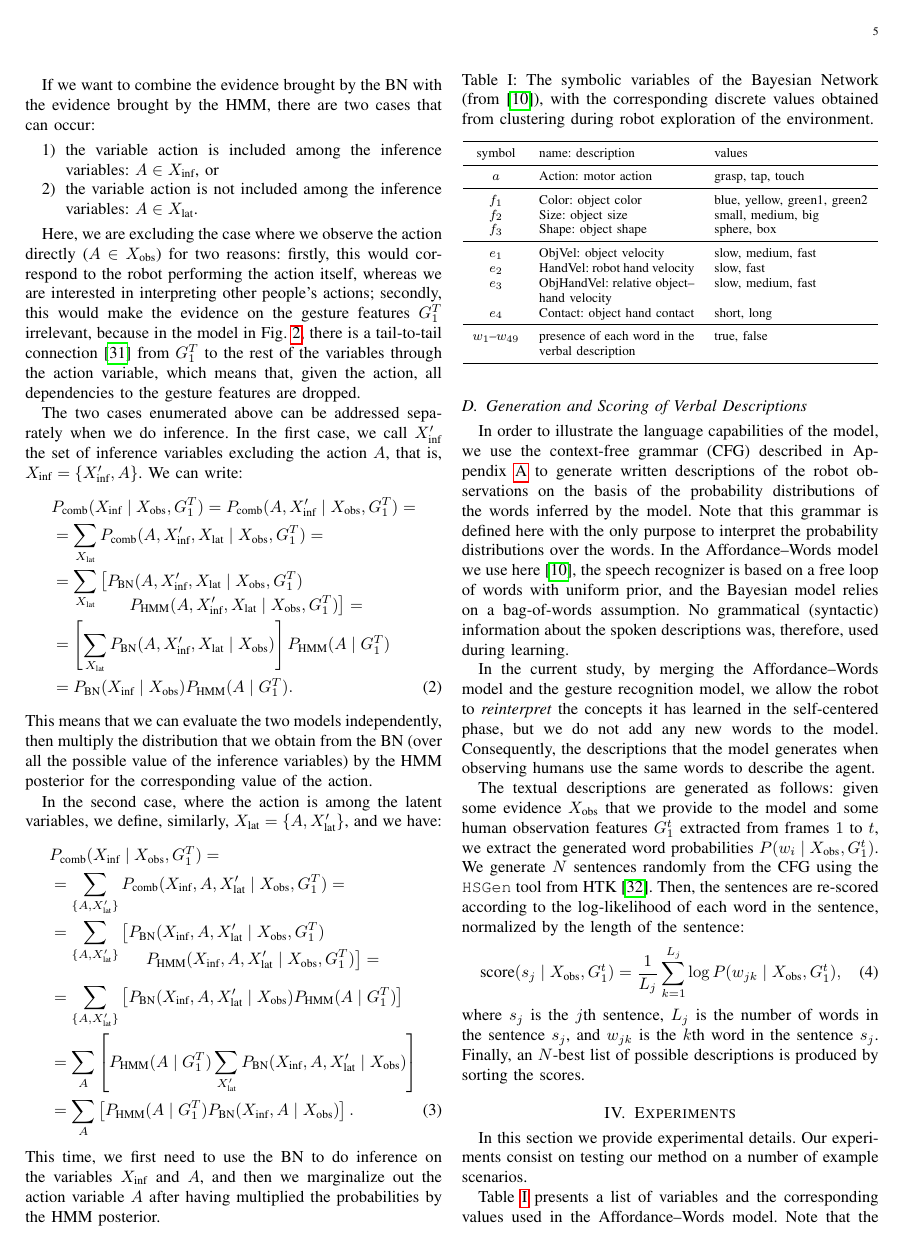
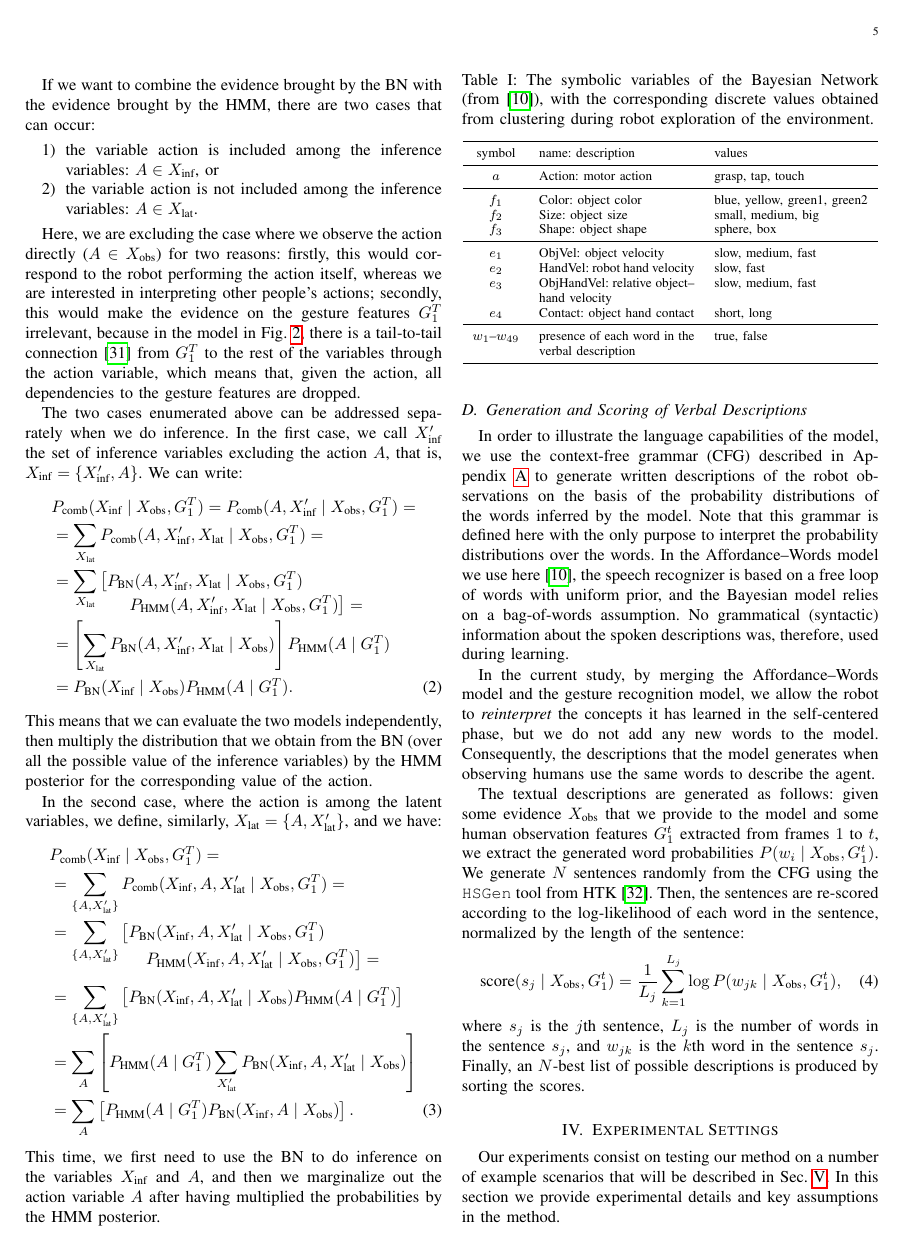
Before and after one commit to gsaponaro/tcds-gestures, a LaTeX paper (article/2017-11_submission/gsaponaro-tcds2017language.tex, which reads article/2017-11_submission/experiments.tex): page 5 of 11. Compiled offline with pdfLaTeX; a missing font is replaced by an installed copy or a similar font; a LaTeX package or settings file that is missing is left out.

Commit message:
minor changes

```diff
--- a/article/2017-11_submission/experiments.tex
+++ b/article/2017-11_submission/experiments.tex
@@ -1,7 +1,7 @@
-\section{Experiments}
+\section{Experimental Settings}
 \label{sec:experiments}
-In this section we provide experimental details.
-Our experiments consist on testing our method on a number of example scenarios.
+Our experiments consist on testing our method on a number of example scenarios that will be described in Sec.~\ref{sec:results}.
+In this section we provide experimental details and key assumptions in the method.
 
 \begin{table}
     \centering
```
